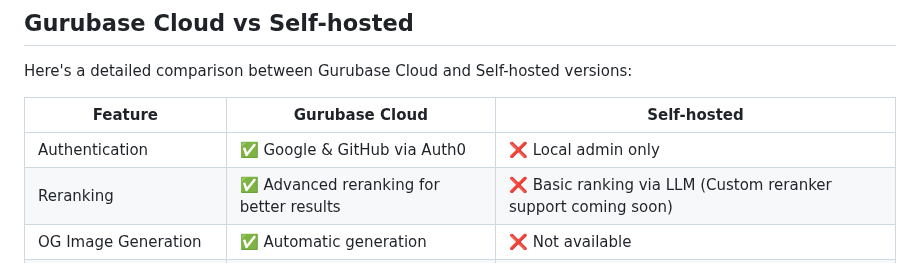
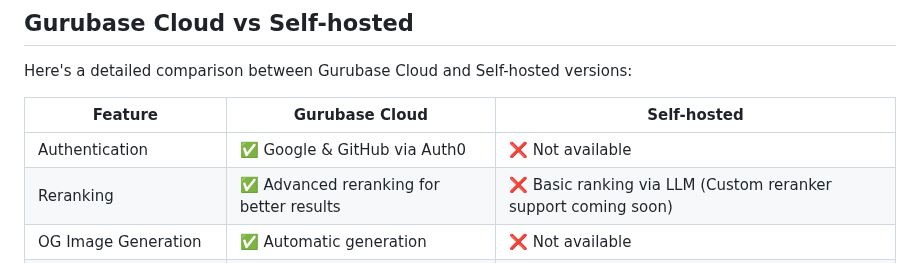
Before and after one commit to Gurubase/gurubase, a Markdown page: README.md, the part around the change. Rendered like a GitHub page.

```diff
--- a/README.md
+++ b/README.md
@@ -149,7 +149,7 @@ Here's a detailed comparison between Gurubase Cloud and Self-hosted versions:
 
 | Feature | Gurubase Cloud | Self-hosted |
 |---------|---------------|-------------|
-| Authentication | ✅ Google & GitHub via Auth0 | ❌ Local admin only |
+| Authentication | ✅ Google & GitHub via Auth0 | ❌ Not available |
 | Reranking | ✅ Advanced reranking for better results | ❌ Basic ranking via LLM (Custom reranker support coming soon) |
 | OG Image Generation | ✅ Automatic generation | ❌ Not available |
 | StackOverflow Integration | ✅ Tag-based Q&A scraping | ❌ Not available |
```
